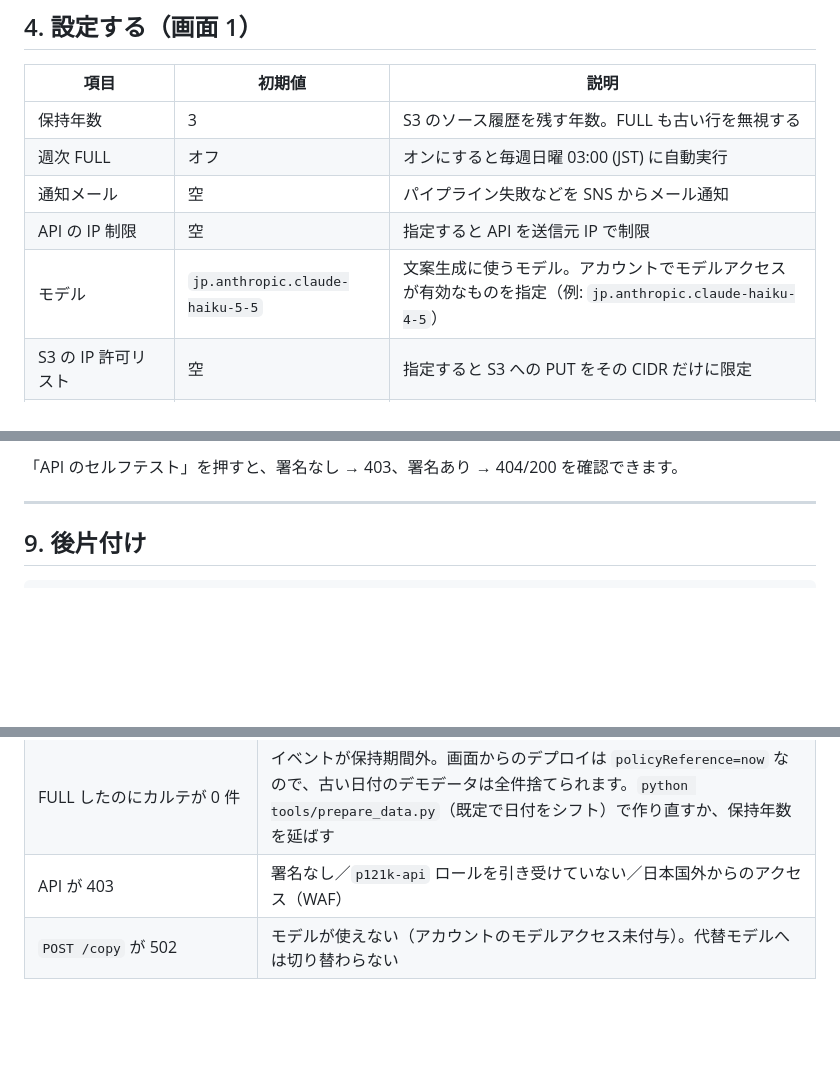
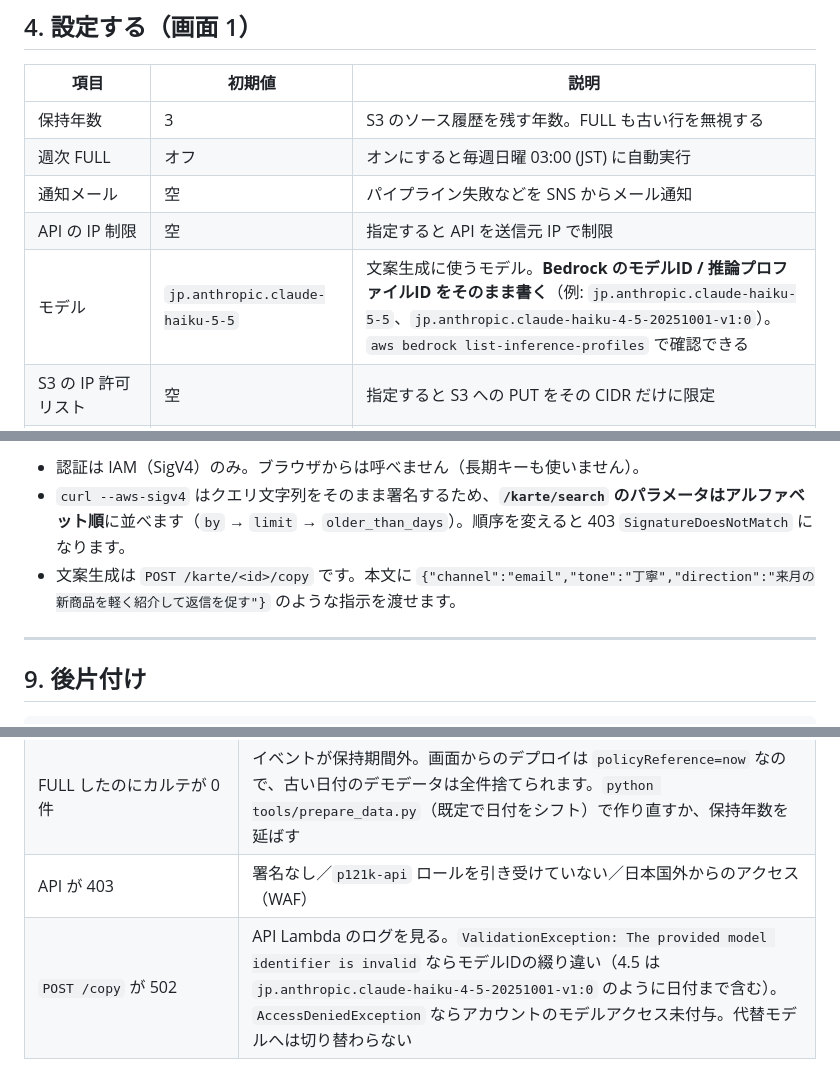
Before and after one commit to okamoto53515606/p121k, a Markdown page: docs/quickstart.md, 3 parts joined by grey strips. GitHub-like rendering; blank space fills up the shorter version.

```diff
--- a/docs/quickstart.md
+++ b/docs/quickstart.md
@@ -123,7 +123,7 @@ bash setup/start.sh
 | 週次 FULL | オフ | オンにすると毎週日曜 03:00 (JST) に自動実行 |
 | 通知メール | 空 | パイプライン失敗などを SNS からメール通知 |
 | API の IP 制限 | 空 | 指定すると API を送信元 IP で制限 |
-| モデル | `jp.anthropic.claude-haiku-5-5` | 文案生成に使うモデル。アカウントでモデルアクセスが有効なものを指定（例: `jp.anthropic.claude-haiku-4-5`） |
+| モデル | `jp.anthropic.claude-haiku-5-5` | 文案生成に使うモデル。**Bedrock のモデルID / 推論プロファイルID をそのまま書く**（例: `jp.anthropic.claude-haiku-5-5`、`jp.anthropic.claude-haiku-4-5-20251001-v1:0`）。`aws bedrock list-inference-profiles` で確認できる |
 | S3 の IP 許可リスト | 空 | 指定すると S3 への PUT をその CIDR だけに限定 |
 | ロールを引き受けさせる相手 | 空 | 別アカウントのロールに許可する場合の ARN |
 | CloudTrail | オフ | S3 への読み書きを記録（課金あり） |
@@ -213,5 +236,7 @@ awscurl --service execute-api --region ap-northeast-1 \
 
-「API のセルフテスト」を押すと、署名なし → 403、署名あり → 404/200 を確認できます。
+- 認証は IAM（SigV4）のみ。ブラウザからは呼べません（長期キーも使いません）。
+- `curl --aws-sigv4` はクエリ文字列をそのまま署名するため、**`/karte/search` のパラメータはアルファベット順**に並べます（`by` → `limit` → `older_than_days`）。順序を変えると 403 `SignatureDoesNotMatch` になります。
+- 文案生成は `POST /karte/<id>/copy` です。本文に `{"channel":"email","tone":"丁寧","direction":"来月の新商品を軽く紹介して返信を促す"}` のような指示を渡せます。
 
 ---
 
@@ -238,4 +263,4 @@ cd infra && npx cdk destroy KarteStack --force
 | PUT したのにカルテが増えない | 拡張子が `.tsv` か、`member_id` が32桁の16進か。`reports/<run>/rejects.csv` を見る |
 | FULL したのにカルテが 0 件 | イベントが保持期間外。画面からのデプロイは `policyReference=now` なので、古い日付のデモデータは全件捨てられます。`python tools/prepare_data.py`（既定で日付をシフト）で作り直すか、保持年数を延ばす |
 | API が 403 | 署名なし／`p121k-api` ロールを引き受けていない／日本国外からのアクセス（WAF） |
-| `POST /copy` が 502 | モデルが使えない（アカウントのモデルアクセス未付与）。代替モデルへは切り替わらない |
+| `POST /copy` が 502 | API Lambda のログを見る。`ValidationException: The provided model identifier is invalid` ならモデルIDの綴り違い（4.5 は `jp.anthropic.claude-haiku-4-5-20251001-v1:0` のように日付まで含む）。`AccessDeniedException` ならアカウントのモデルアクセス未付与。代替モデルへは切り替わらない |
```
Also changed, not shown: other parts of docs/quickstart.md (+29 -6 lines), docs/screenshot/06b-full-done.png (added), docs/screenshot/07-api.png (added).
